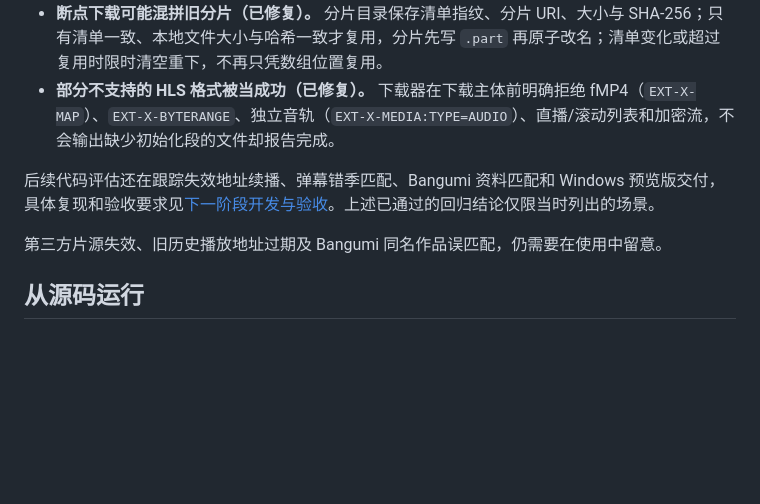
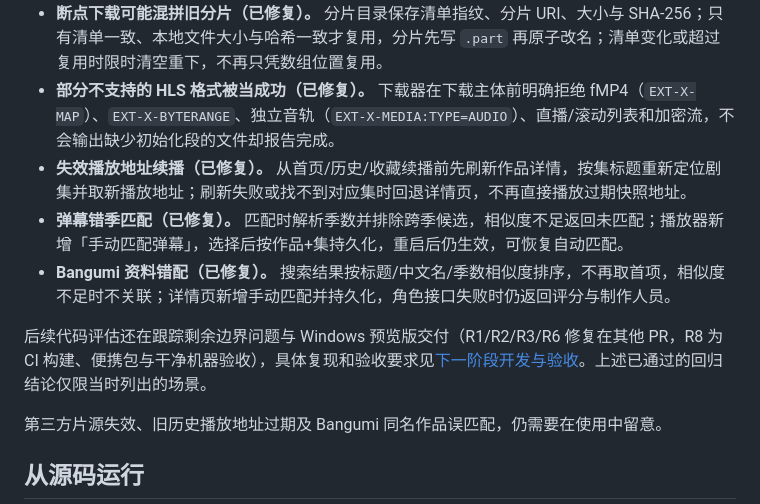
Before and after one commit to QIAN-SHU-QAQ/NovaPlay, a Markdown page: README.md, the part around the change. Rendered like a GitHub page; blank space fills up the shorter version.

Commit message:
docs: README 更新 R4/R5/R7 修复状态

```diff
--- a/README.md
+++ b/README.md
@@ -55,8 +55,11 @@ Windows 上的动漫聚合播放器，用 Flutter 和 media_kit 编写。可以
 - **主窗口重启后旧播放器实时同步中断（已修复并实测）。** 在提交 `2da2d91` 上，保留同一批两个播放器，连续关闭、重开主窗口两次；两轮均能自动发现新会话，观看时间持续更新，离线日志清空，历史与新增收藏保留。旧会话请求被拒绝，当前会话请求正常。
 - **断点下载可能混拼旧分片（已修复）。** 分片目录保存清单指纹、分片 URI、大小与 SHA-256；只有清单一致、本地文件大小与哈希一致才复用，分片先写 `.part` 再原子改名；清单变化或超过复用时限时清空重下，不再只凭数组位置复用。
 - **部分不支持的 HLS 格式被当成功（已修复）。** 下载器在下载主体前明确拒绝 fMP4（`EXT-X-MAP`）、`EXT-X-BYTERANGE`、独立音轨（`EXT-X-MEDIA:TYPE=AUDIO`）、直播/滚动列表和加密流，不会输出缺少初始化段的文件却报告完成。
+- **失效播放地址续播（已修复）。** 从首页/历史/收藏续播前先刷新作品详情，按集标题重新定位剧集并取新播放地址；刷新失败或找不到对应集时回退详情页，不再直接播放过期快照地址。
+- **弹幕错季匹配（已修复）。** 匹配时解析季数并排除跨季候选，相似度不足返回未匹配；播放器新增「手动匹配弹幕」，选择后按作品+集持久化，重启后仍生效，可恢复自动匹配。
+- **Bangumi 资料错配（已修复）。** 搜索结果按标题/中文名/季数相似度排序，不再取首项，相似度不足时不关联；详情页新增手动匹配并持久化，角色接口失败时仍返回评分与制作人员。
 
-后续代码评估还在跟踪失效地址续播、弹幕错季匹配、Bangumi 资料匹配和 Windows 预览版交付，具体复现和验收要求见[下一阶段开发与验收](docs/reviews/2026-11-04-development-direction.md)。上述已通过的回归结论仅限当时列出的场景。
+后续代码评估还在跟踪剩余边界问题与 Windows 预览版交付（R1/R2/R3/R6 修复在其他 PR，R8 为 CI 构建、便携包与干净机器验收），具体复现和验收要求见[下一阶段开发与验收](docs/reviews/2026-11-04-development-direction.md)。上述已通过的回归结论仅限当时列出的场景。
 
 第三方片源失效、旧历史播放地址过期及 Bangumi 同名作品误匹配，仍需要在使用中留意。
 
```
